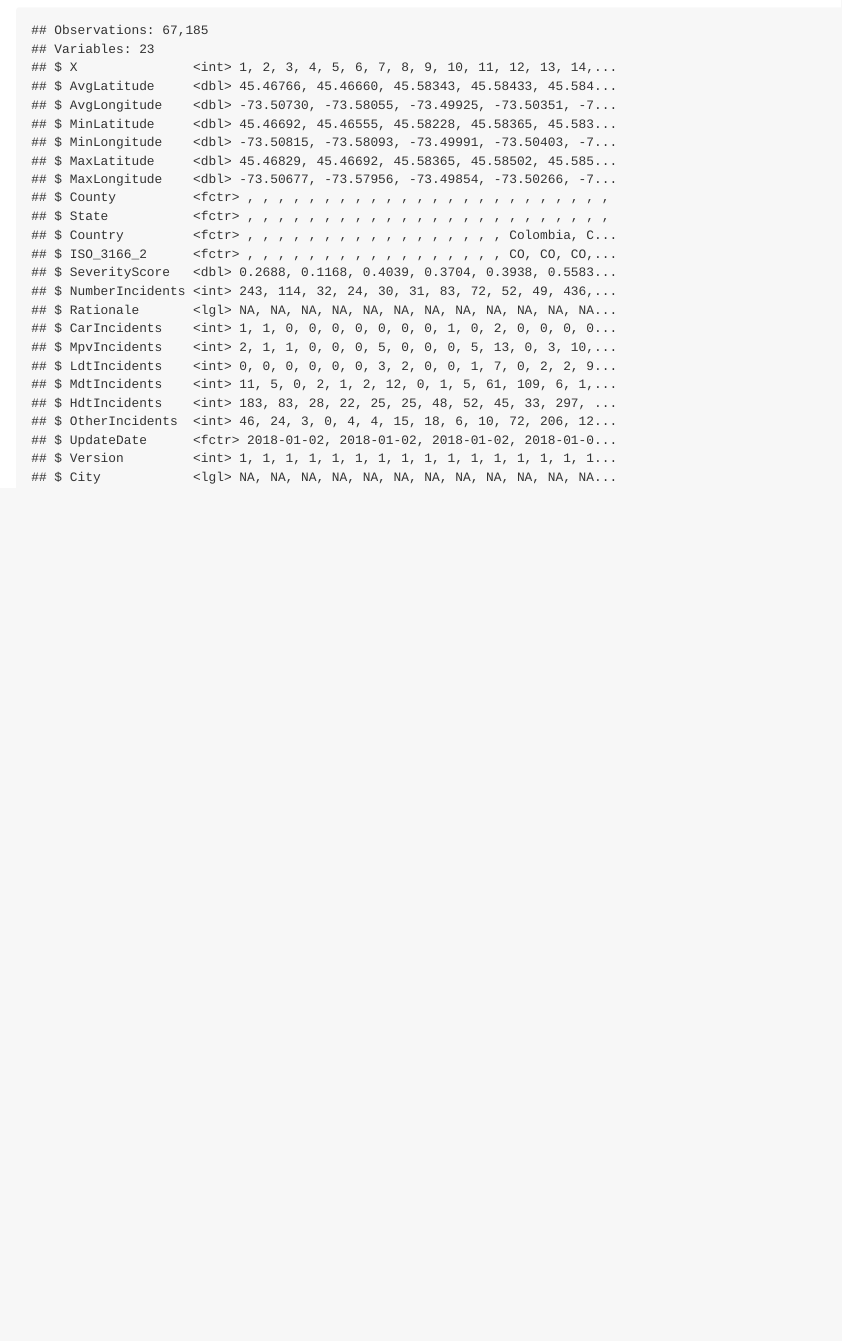
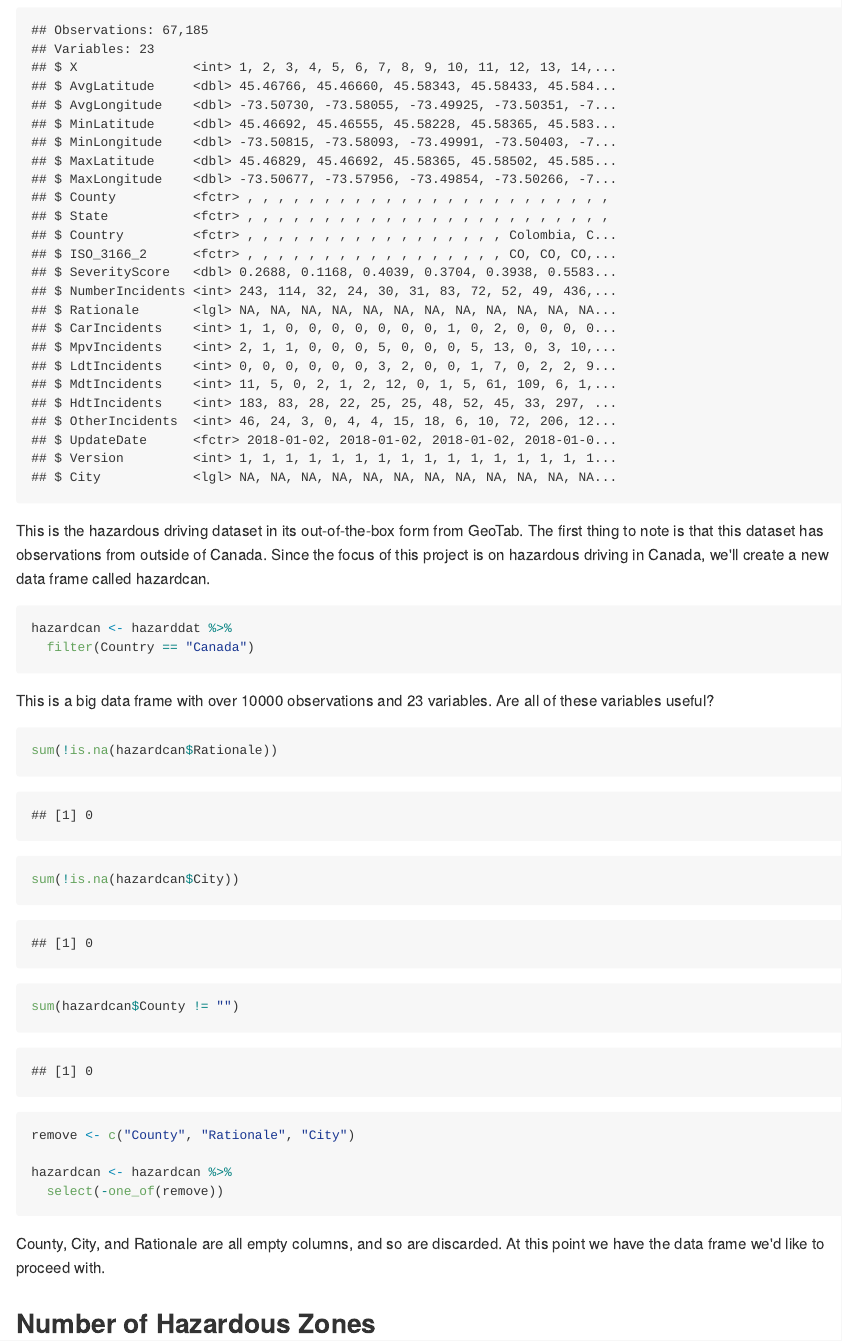
Before and after one commit to Alec-Sampaleanu/STA130-Final-Project, an R Markdown document (Analyzing-Hazard-Data.Rmd): the page in a window 1100 px wide, from 390 px down. The pictures show the output file Analyzing-Hazard-Data.md that the author committed with the source, drawn offline in the style of GitHub.

Commit message:
Finished setup for analysis

````diff
--- a/Analyzing-Hazard-Data.Rmd
+++ b/Analyzing-Hazard-Data.Rmd
@@ -20,3 +20,29 @@ hazarddat <- read.csv("hazarddat.csv")
 
 glimpse(hazarddat)
 ```
+
+This is the hazardous driving dataset in its out-of-the-box form from GeoTab. The first thing to note is that this dataset has observations from outside of Canada. Since the focus of this project is on hazardous driving in Canada, we'll create a new data frame called hazardcan.
+
+```{r}
+hazardcan <- hazarddat %>%
+  filter(Country == "Canada")
+```
+
+This is a big data frame with over 10000 observations and 23 variables. Are all of these variables useful?
+
+```{r}
+sum(!is.na(hazardcan$Rationale))
+
+sum(!is.na(hazardcan$City))
+
+sum(hazardcan$County != "")
+
+remove <- c("County", "Rationale", "City")
+
+hazardcan <- hazardcan %>%
+  select(-one_of(remove))
+```
+
+County, City, and Rationale are all empty columns, and so are discarded. At this point we have the data frame we'd like to proceed with.
+
+##Number of Hazardous Zones
````
Also changed, not shown: Analyzing-Hazard-Data.md.
